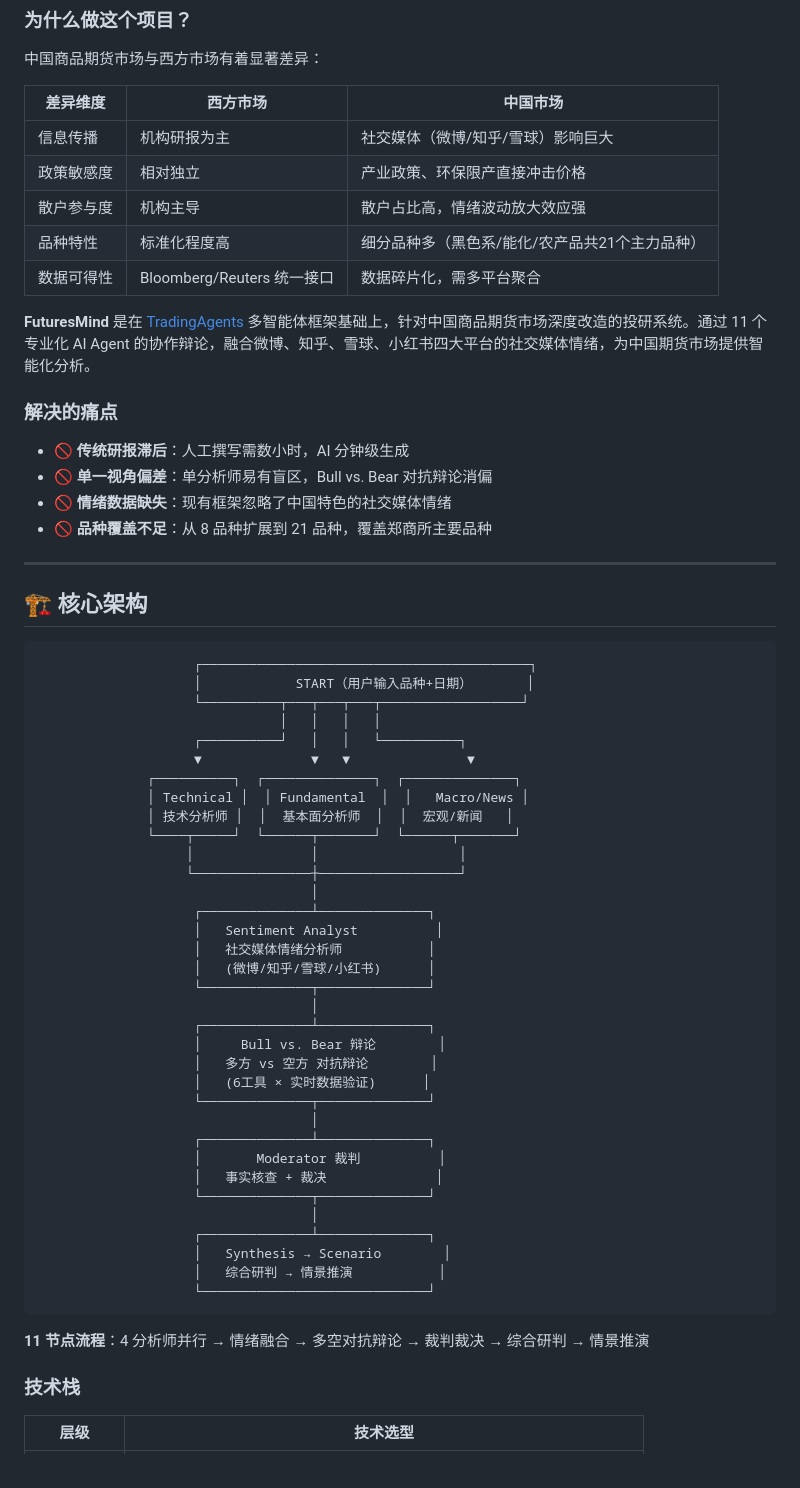
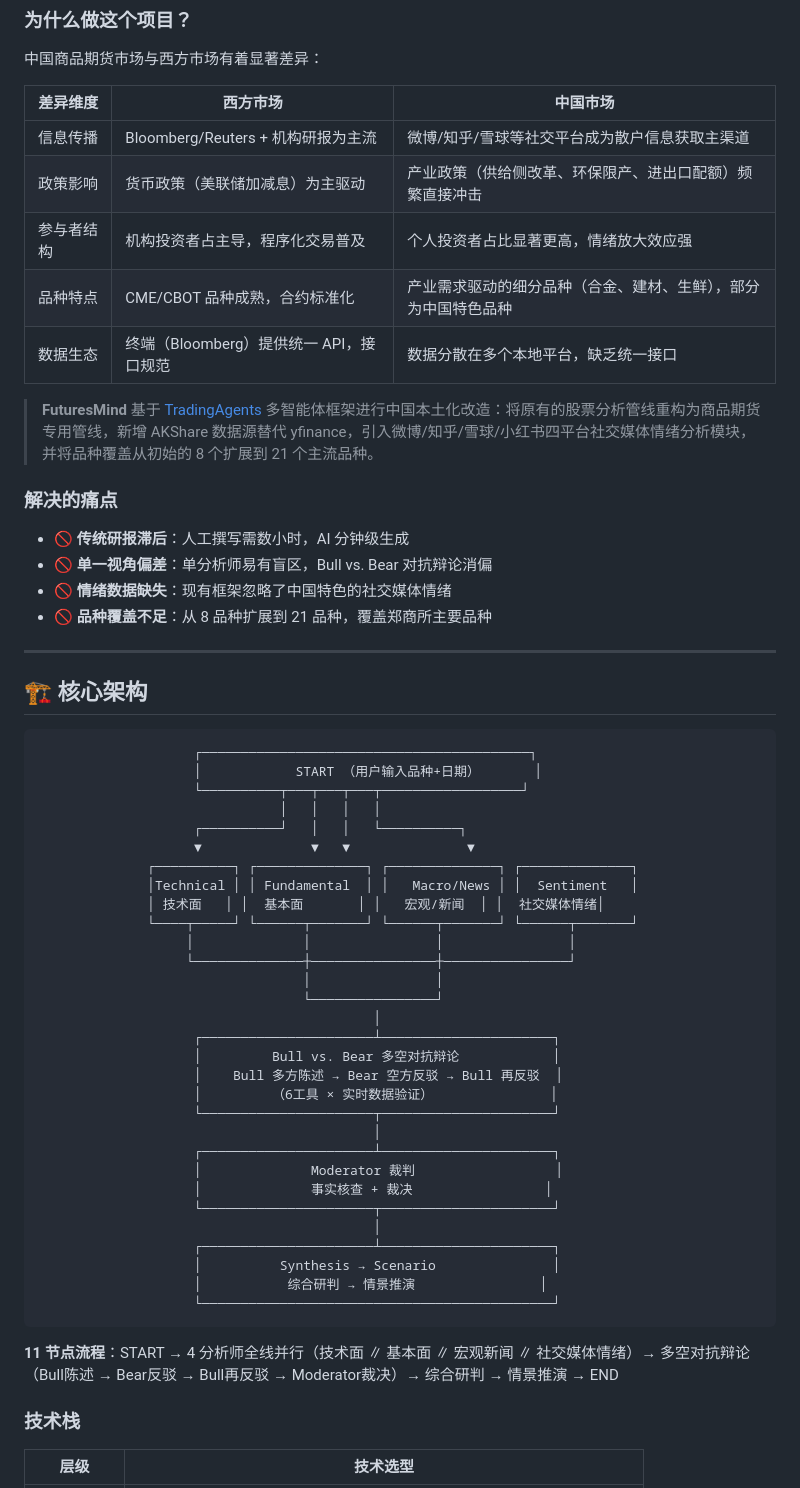
Before and after one commit to 2779639552/FuturesMind, a Markdown page: README_CN.md, the part around the change. Drawn GitHub-style.

````diff
--- a/README_CN.md
+++ b/README_CN.md
@@ -26,13 +26,13 @@
 
 | 差异维度 | 西方市场 | 中国市场 |
 |---------|---------|---------|
-| 信息传播 | 机构研报为主 | 社交媒体（微博/知乎/雪球）影响巨大 |
-| 政策敏感度 | 相对独立 | 产业政策、环保限产直接冲击价格 |
-| 散户参与度 | 机构主导 | 散户占比高，情绪波动放大效应强 |
-| 品种特性 | 标准化程度高 | 细分品种多（黑色系/能化/农产品共21个主力品种） |
-| 数据可得性 | Bloomberg/Reuters 统一接口 | 数据碎片化，需多平台聚合 |
+| 信息传播 | Bloomberg/Reuters + 机构研报为主流 | 微博/知乎/雪球等社交平台成为散户信息获取主渠道 |
+| 政策影响 | 货币政策（美联储加减息）为主驱动 | 产业政策（供给侧改革、环保限产、进出口配额）频繁直接冲击 |
+| 参与者结构 | 机构投资者占主导，程序化交易普及 | 个人投资者占比显著更高，情绪放大效应强 |
+| 品种特点 | CME/CBOT 品种成熟，合约标准化 | 产业需求驱动的细分品种（合金、建材、生鲜），部分为中国特色品种 |
+| 数据生态 | 终端（Bloomberg）提供统一 API，接口规范 | 数据分散在多个本地平台，缺乏统一接口 |
 
-**FuturesMind** 是在 [TradingAgents](https://github.com/TauricResearch/TradingAgents) 多智能体框架基础上，针对中国商品期货市场深度改造的投研系统。通过 11 个专业化 AI Agent 的协作辩论，融合微博、知乎、雪球、小红书四大平台的社交媒体情绪，为中国期货市场提供智能化分析。
+> **FuturesMind** 基于 [TradingAgents](https://github.com/TauricResearch/TradingAgents) 多智能体框架进行中国本土化改造：将原有的股票分析管线重构为商品期货专用管线，新增 AKShare 数据源替代 yfinance，引入微博/知乎/雪球/小红书四平台社交媒体情绪分析模块，并将品种覆盖从初始的 8 个扩展到 21 个主流品种。
 
 ### 解决的痛点
 
@@ -47,42 +47,38 @@
 
 ```
                     ┌──────────────────────────────────────────┐
-                    │            START（用户输入品种+日期）       │
+                    │            START （用户输入品种+日期）       │
                     └──────────┬───┬───┬───┬──────────────────┘
                                │   │   │   │
                     ┌──────────┘   │   │   └──────────┐
                     ▼              ▼   ▼               ▼
-              ┌──────────┐  ┌──────────────┐  ┌──────────────┐
-              │ Technical │  │ Fundamental  │  │   Macro/News │
-              │ 技术分析师 │  │  基本面分析师  │  │  宏观/新闻   │
-              └────┬─────┘  └──────┬───────┘  └──────┬───────┘
-                   │               │                  │
-                   └───────────────┼──────────────────┘
-                                   │
-                    ┌──────────────┴──────────────┐
-                    │   Sentiment Analyst          │
-                    │   社交媒体情绪分析师           │
-                    │   (微博/知乎/雪球/小红书)      │
-                    └──────────────┬──────────────┘
-                                   │
-                    ┌──────────────┴──────────────┐
-                    │     Bull vs. Bear 辩论        │
-                    │   多方 vs 空方 对抗辩论        │
-                    │   (6工具 × 实时数据验证)      │
-                    └──────────────┬──────────────┘
-                                   │
-                    ┌──────────────┴──────────────┐
-                    │       Moderator 裁判          │
-                    │   事实核查 + 裁决              │
-                    └──────────────┬──────────────┘
-                                   │
-                    ┌──────────────┴──────────────┐
-                    │   Synthesis → Scenario        │
-                    │   综合研判 → 情景推演           │
-                    └─────────────────────────────┘
+              ┌──────────┐ ┌──────────────┐ ┌──────────────┐ ┌──────────────┐
+              │Technical │ │ Fundamental  │ │   Macro/News │ │  Sentiment   │
+              │ 技术面   │ │  基本面       │ │   宏观/新闻  │ │  社交媒体情绪│
+              └────┬─────┘ └──────┬───────┘ └──────┬───────┘ └──────┬───────┘
+                   │              │                │                │
+                   └──────────────┼────────────────┼────────────────┘
+                                  │                │
+                                  └────────────────┘
+                                           │
+                    ┌──────────────────────┴──────────────────────┐
+                    │         Bull vs. Bear 多空对抗辩论            │
+                    │    Bull 多方陈述 → Bear 空方反驳 → Bull 再反驳  │
+                    │         （6工具 × 实时数据验证）               │
+                    └──────────────────────┬──────────────────────┘
+                                           │
+                    ┌──────────────────────┴──────────────────────┐
+                    │              Moderator 裁判                  │
+                    │              事实核查 + 裁决                 │
+                    └──────────────────────┬──────────────────────┘
+                                           │
+                    ┌──────────────────────┴──────────────────────┐
+                    │          Synthesis → Scenario               │
+                    │           综合研判 → 情景推演                │
+                    └─────────────────────────────────────────────┘
 ```
 
-**11 节点流程**：4 分析师并行 → 情绪融合 → 多空对抗辩论 → 裁判裁决 → 综合研判 → 情景推演
+**11 节点流程**：START → 4 分析师全线并行（技术面 ∥ 基本面 ∥ 宏观新闻 ∥ 社交媒体情绪）→ 多空对抗辩论（Bull陈述 → Bear反驳 → Bull再反驳 → Moderator裁决）→ 综合研判 → 情景推演 → END
 
 ### 技术栈
 
````
Also changed, not shown: ARCHITECTURE.md (+23 -29 lines), README.md (+26 -29 lines).
